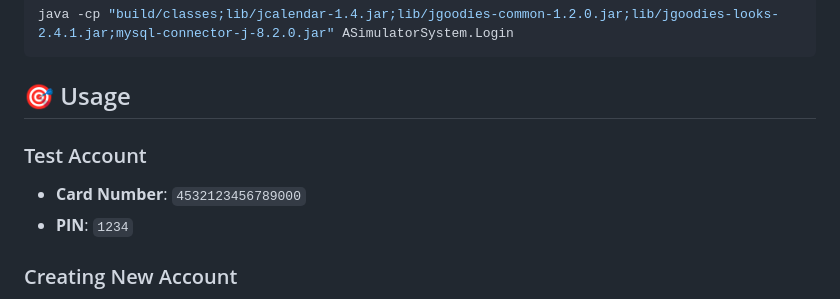
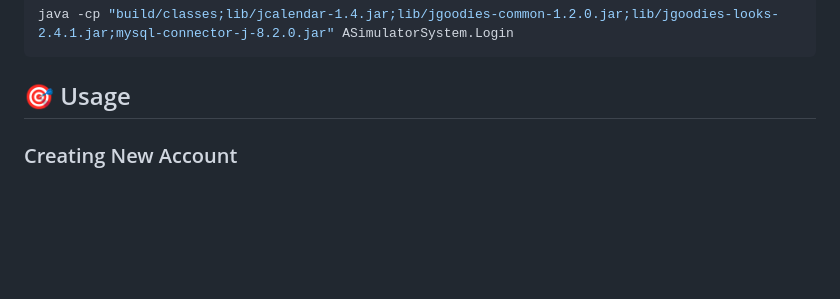
Before and after one commit to RahulPthk7/ATM-Simulator-System, a Markdown page: README.md, the part around the change. GitHub-like rendering; blank space fills up the shorter version.

```diff
--- a/README.md
+++ b/README.md
@@ -62,9 +62,7 @@ java -cp "build/classes;lib/jcalendar-1.4.jar;lib/jgoodies-common-1.2.0.jar;lib/
 
 ## 🎯 Usage
 
-### Test Account
-- **Card Number**: `4532123456789000`
-- **PIN**: `1234`
+
 
 ### Creating New Account
 1. Click "SIGN UP" on the login screen
```
